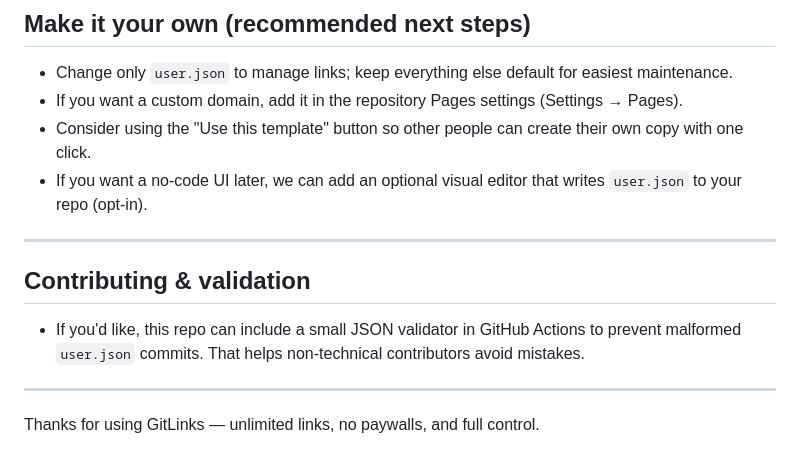
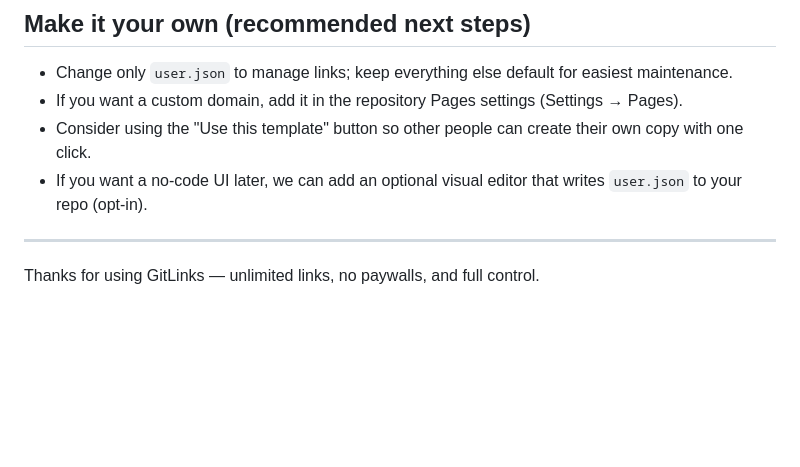
Before and after one commit to tinyplayerss/gitlinks, a Markdown page: README.md, the part around the change. Drawn GitHub-style; blank space fills up the shorter version.

```diff
--- a/README.md
+++ b/README.md
@@ -128,9 +128,4 @@ Example divider:
 
 ---
 
-## Contributing & validation
-- If you'd like, this repo can include a small JSON validator in GitHub Actions to prevent malformed `user.json` commits. That helps non-technical contributors avoid mistakes.
-
----
-
 Thanks for using GitLinks — unlimited links, no paywalls, and full control.
```
